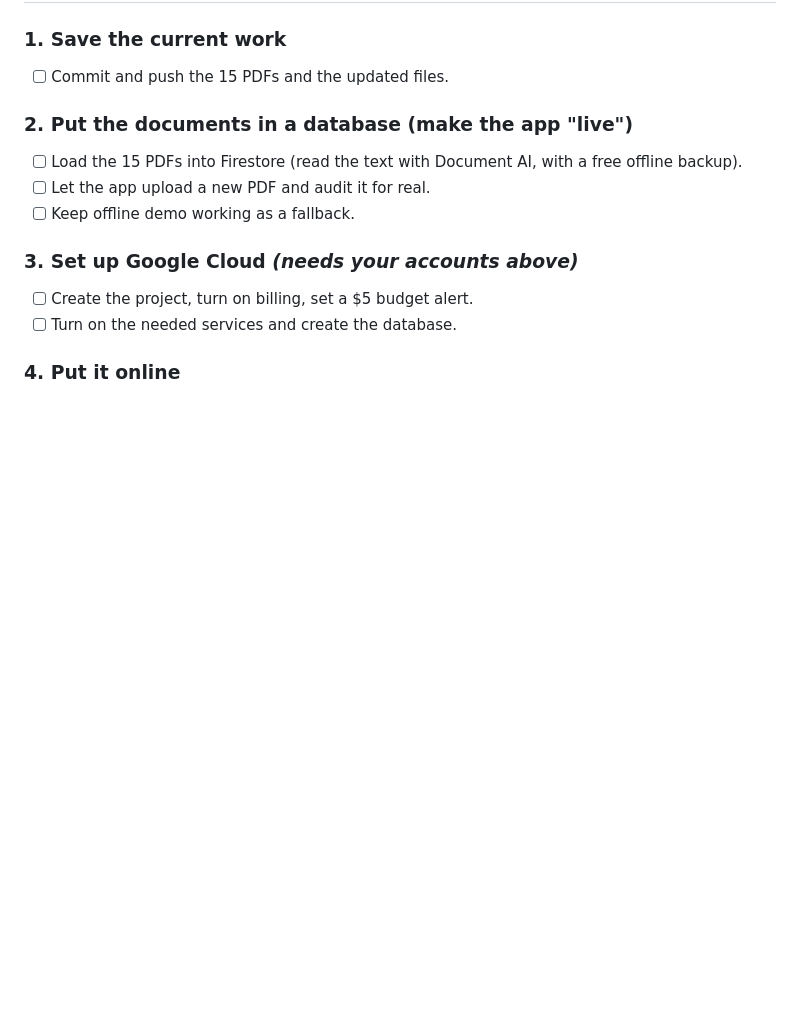
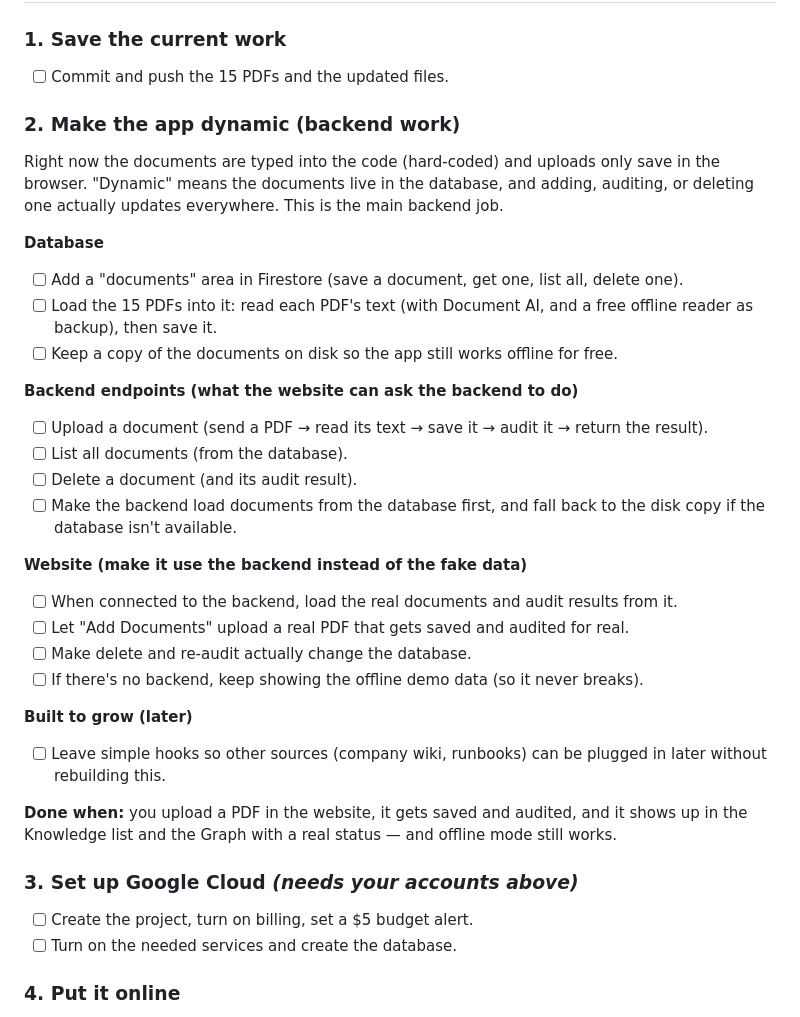
Before and after one commit to mehwish786jnc/TruthKeeper, a Markdown page: task.md, the part around the change. Rendered like a GitHub page; blank space fills up the shorter version.

Commit message:
Expand task.md: detail backend work to make the app dynamic

```diff
--- a/task.md
+++ b/task.md
@@ -49,10 +49,37 @@ GitHub is already set up.
 ### 1. Save the current work
 - [ ] Commit and push the 15 PDFs and the updated files.
 
-### 2. Put the documents in a database (make the app "live")
-- [ ] Load the 15 PDFs into Firestore (read the text with Document AI, with a free offline backup).
-- [ ] Let the app upload a new PDF and audit it for real.
-- [ ] Keep offline demo working as a fallback.
+### 2. Make the app dynamic (backend work)
+Right now the documents are typed into the code (hard-coded) and uploads only save in the
+browser. "Dynamic" means the documents live in the database, and adding, auditing, or
+deleting one actually updates everywhere. This is the main backend job.
+
+**Database**
+- [ ] Add a "documents" area in Firestore (save a document, get one, list all, delete one).
+- [ ] Load the 15 PDFs into it: read each PDF's text (with Document AI, and a free offline
+      reader as backup), then save it.
+- [ ] Keep a copy of the documents on disk so the app still works offline for free.
+
+**Backend endpoints (what the website can ask the backend to do)**
+- [ ] Upload a document (send a PDF → read its text → save it → audit it → return the result).
+- [ ] List all documents (from the database).
+- [ ] Delete a document (and its audit result).
+- [ ] Make the backend load documents from the database first, and fall back to the disk copy
+      if the database isn't available.
+
+**Website (make it use the backend instead of the fake data)**
+- [ ] When connected to the backend, load the real documents and audit results from it.
+- [ ] Let "Add Documents" upload a real PDF that gets saved and audited for real.
+- [ ] Make delete and re-audit actually change the database.
+- [ ] If there's no backend, keep showing the offline demo data (so it never breaks).
+
+**Built to grow (later)**
+- [ ] Leave simple hooks so other sources (company wiki, runbooks) can be plugged in later
+      without rebuilding this.
+
+**Done when:** you upload a PDF in the website, it gets saved and audited, and it shows up in
+the Knowledge list and the Graph with a real status — and offline mode still works.
+
 
 ### 3. Set up Google Cloud *(needs your accounts above)*
 - [ ] Create the project, turn on billing, set a $5 budget alert.
```
